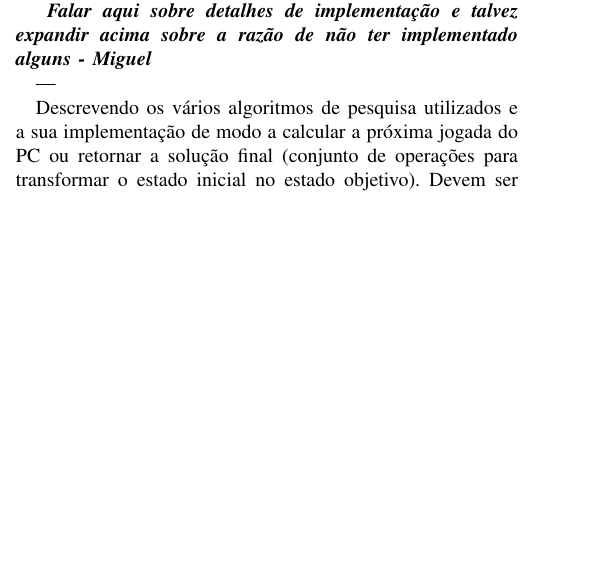
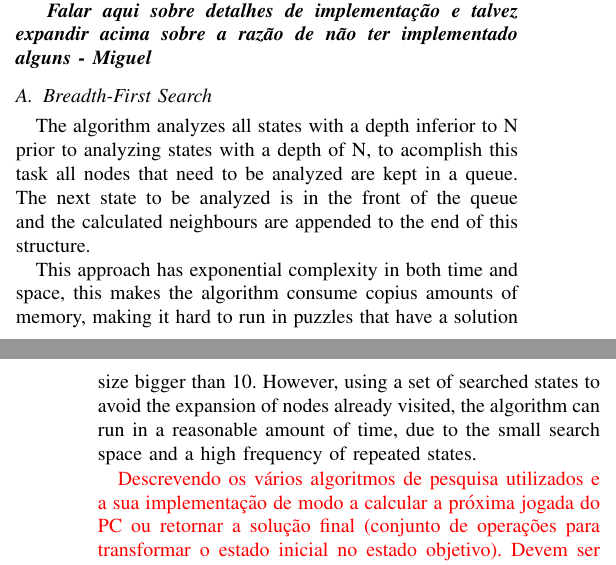
Before and after one commit to xRuiAlves/FEUP-IART, a LaTeX paper (reports/final-delivery/report.tex): part of one column of page 3 of 5 before the commit and two parts of the columns of pages 3 and 4 of 5 after it, the two joined at a grey line, cut so that both start at the same text, the shorter picture padded with empty space. Compiled offline with pdfLaTeX; a missing font is replaced by an installed copy or a similar font; a LaTeX package or settings file that is missing is left out.

Commit message:
Breadth search description

```diff
--- a/reports/final-delivery/report.tex
+++ b/reports/final-delivery/report.tex
@@ -220,9 +220,14 @@ Falar aqui sobre detalhes de implementação e talvez expandir acima sobre a raz
 }
 \end{bf}
 
----
+\subsection{Breadth-First Search}
 
-Descrevendo os vários algoritmos de pesquisa utilizados e a sua implementação de modo a calcular a próxima jogada do PC ou retornar a solução final (conjunto de operações para transformar o estado inicial no estado objetivo). Devem ser implementados algoritmos para cálculo da solução utilizando pesquisa em largura, pesquisa em profundidade (se aplicável), aprofundamento progressivo, custo uniforme (se aplicável), pesquisa gulosa e Algoritmo A* (estes último método utilizando várias heurísticas).
+The algorithm analyzes all states with a depth inferior to N prior to analyzing states with a depth of N, to acomplish this task all nodes that need to be analyzed are kept in a queue. The next state to be analyzed is in the front of the queue and the calculated neighbours are appended to the end of this structure.
+
+This approach has exponential complexity in both time and space, this makes the algorithm consume copius amounts of memory, making it hard to run in puzzles that have a solution size bigger than 10. However, using a set of searched states to avoid the expansion of nodes already visited, the algorithm can run in a reasonable amount of time, due to the small search space and a high frequency of repeated states.
+
+
+\textcolor{red}{Descrevendo os vários algoritmos de pesquisa utilizados e a sua implementação de modo a calcular a próxima jogada do PC ou retornar a solução final (conjunto de operações para transformar o estado inicial no estado objetivo). Devem ser implementados algoritmos para cálculo da solução utilizando pesquisa em largura, pesquisa em profundidade (se aplicável), aprofundamento progressivo, custo uniforme (se aplicável), pesquisa gulosa e Algoritmo A* (estes último método utilizando várias heurísticas).}
 
 \section{Experiments and Results}
 Several tests were ran, using all of the implemented algorithms and heuristics (except some cases where the runtime or memory overhead of the algorithm was not manageable - such was the case for Iterative Deepening for Long Puzzles) for different \textit{Categories of Puzzles}.
```
